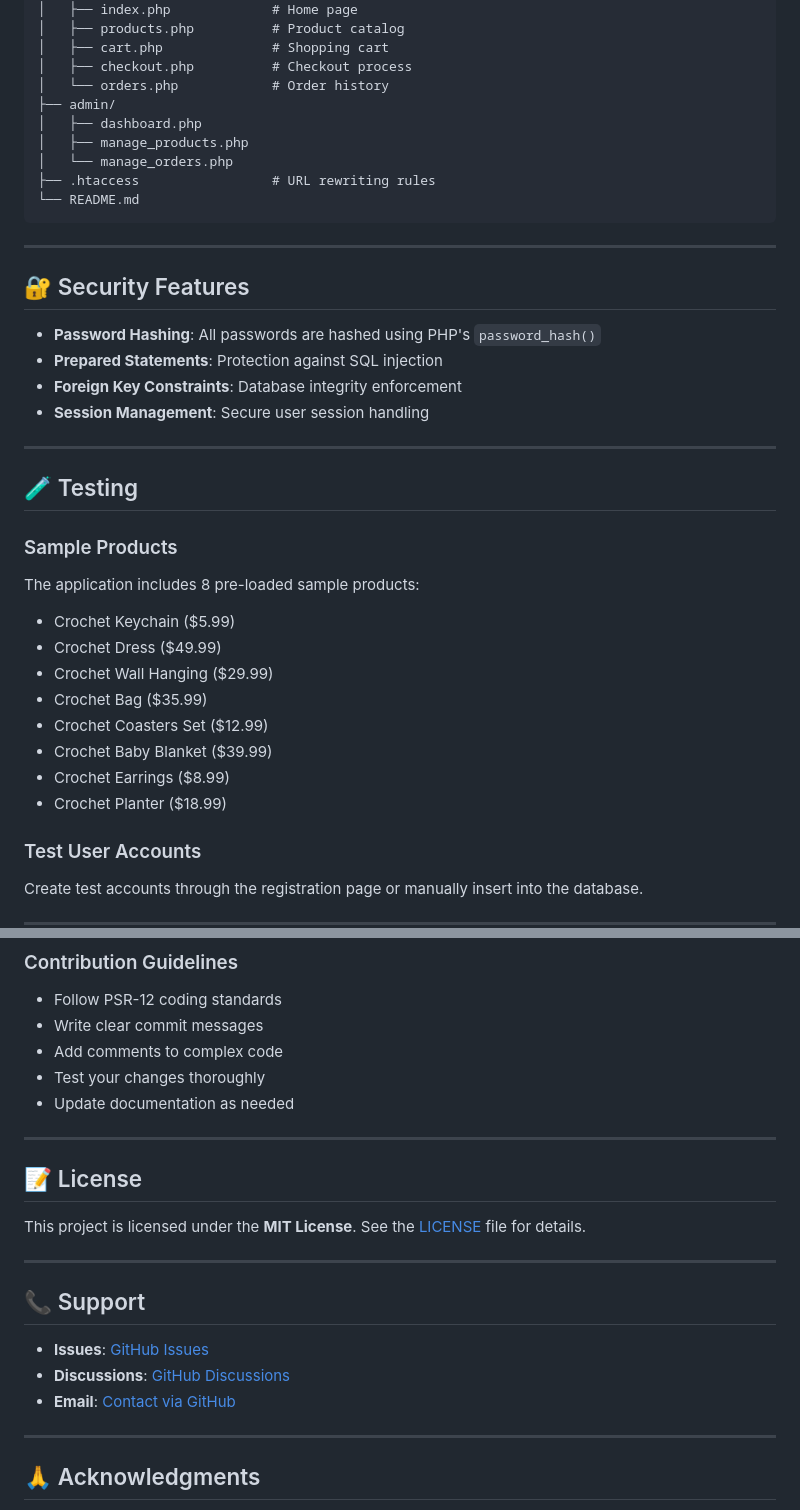
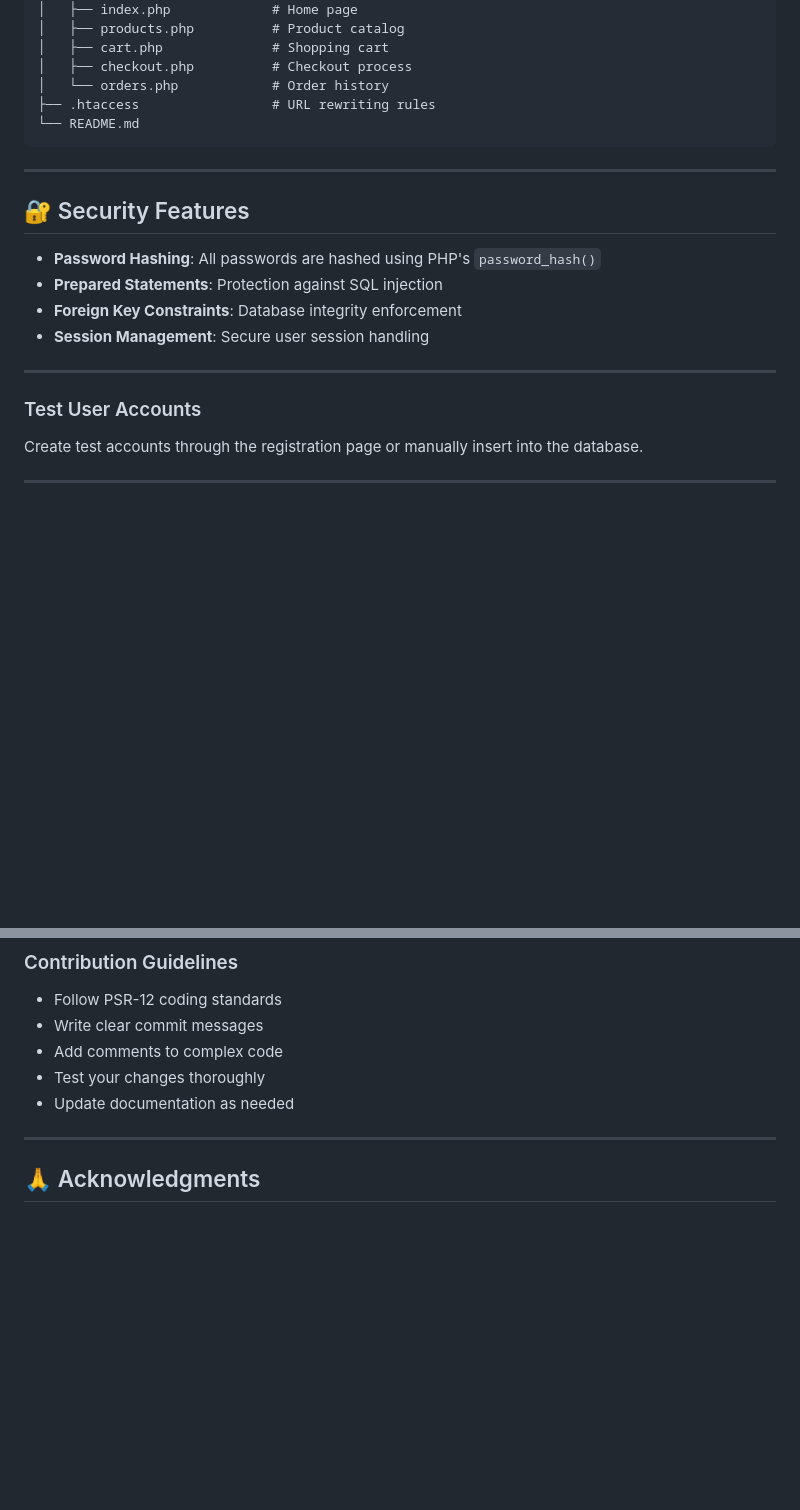
Before and after one commit to mariyageorge/StitchandStory, a Markdown page: README.md, 2 parts joined by grey strips. GitHub-like rendering; blank space fills up the shorter version.

Commit message:
Update README with project details and features

````diff
--- a/README.md
+++ b/README.md
@@ -168,10 +168,6 @@ StitchandStory/
 │   ├── cart.php              # Shopping cart
 │   ├── checkout.php          # Checkout process
 │   └── orders.php            # Order history
-├── admin/
-│   ├── dashboard.php
-│   ├── manage_products.php
-│   └── manage_orders.php
 ├── .htaccess                 # URL rewriting rules
 └── README.md
 ```
@@ -187,19 +183,6 @@ StitchandStory/
 
 ---
 
-## 🧪 Testing
-
-### Sample Products
-
-The application includes 8 pre-loaded sample products:
-- Crochet Keychain ($5.99)
-- Crochet Dress ($49.99)
-- Crochet Wall Hanging ($29.99)
-- Crochet Bag ($35.99)
-- Crochet Coasters Set ($12.99)
-- Crochet Baby Blanket ($39.99)
-- Crochet Earrings ($8.99)
-- Crochet Planter ($18.99)
 
 ### Test User Accounts
 
@@ -268,19 +251,6 @@ Contributions are welcome! Here's how you can help:
 
 ---
 
-## 📝 License
-
-This project is licensed under the **MIT License**. See the [LICENSE](LICENSE) file for details.
-
----
-
-## 📞 Support
-
-- **Issues**: [GitHub Issues](https://github.com/mariyageorge/StitchandStory/issues)
-- **Discussions**: [GitHub Discussions](https://github.com/mariyageorge/StitchandStory/discussions)
-- **Email**: [Contact via GitHub](https://github.com/mariyageorge)
-
----
 
 ## 🙏 Acknowledgments
 
````
